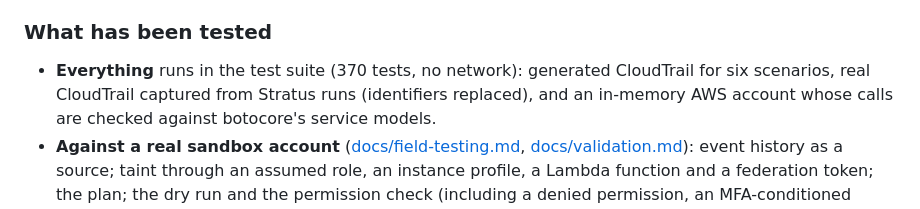
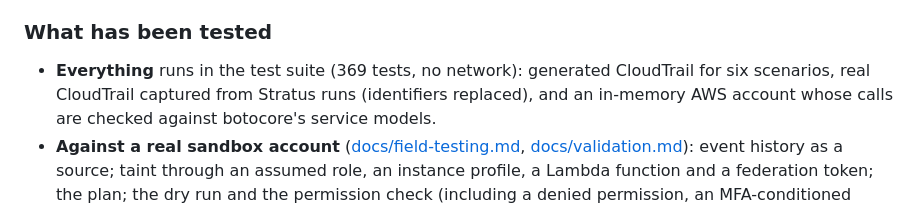
Before and after one commit to andrewbrooks/controlzee, a Markdown page: README.md, the part around the change. Rendered like a GitHub page.

Commit message:
README: test count

```diff
--- a/README.md
+++ b/README.md
@@ -27,7 +27,7 @@ after a dry run that a person has reviewed and approved.
 
 ### What has been tested
 
-- **Everything** runs in the test suite (370 tests, no network): generated CloudTrail for six scenarios, real CloudTrail
+- **Everything** runs in the test suite (369 tests, no network): generated CloudTrail for six scenarios, real CloudTrail
   captured from Stratus runs (identifiers replaced), and an in-memory AWS account whose calls are checked against
   botocore's service models.
 - **Against a real sandbox account** ([docs/field-testing.md](docs/field-testing.md), [docs/validation.md](docs/validation.md)):
```
